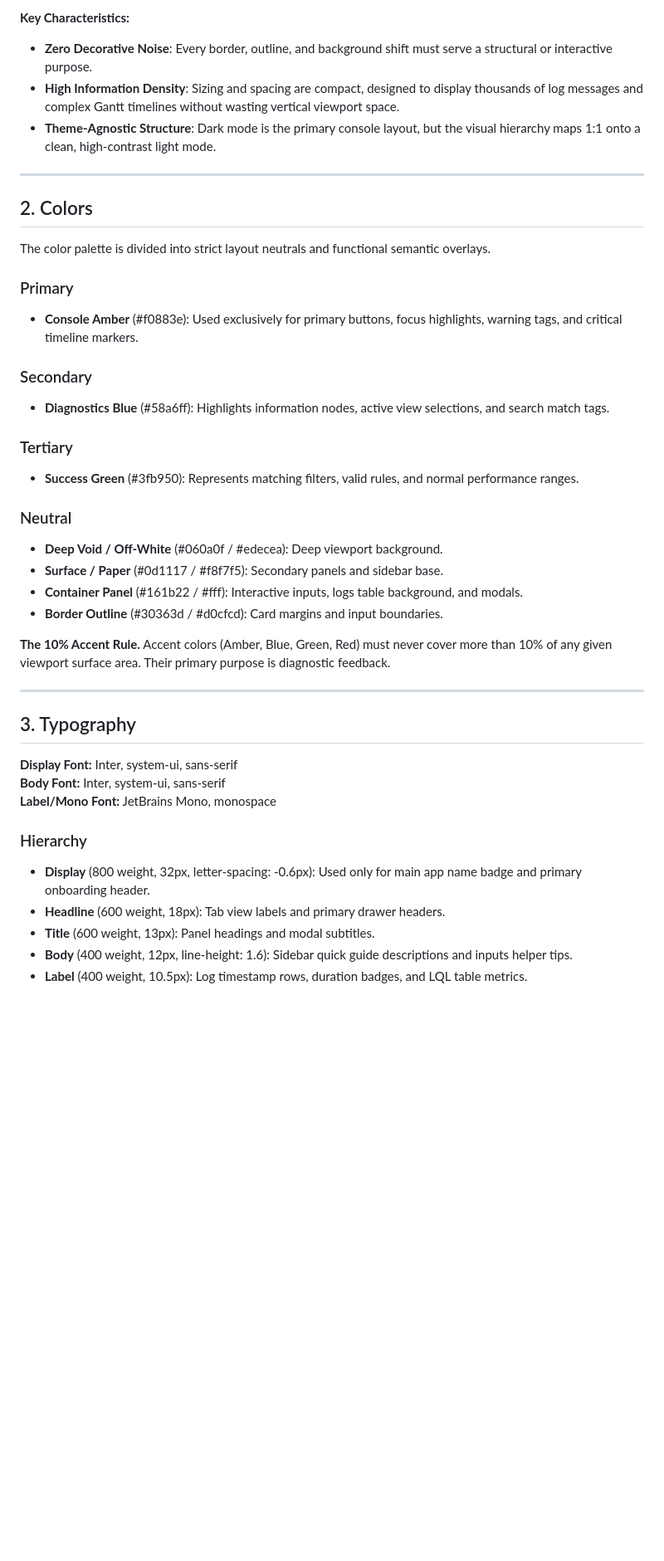
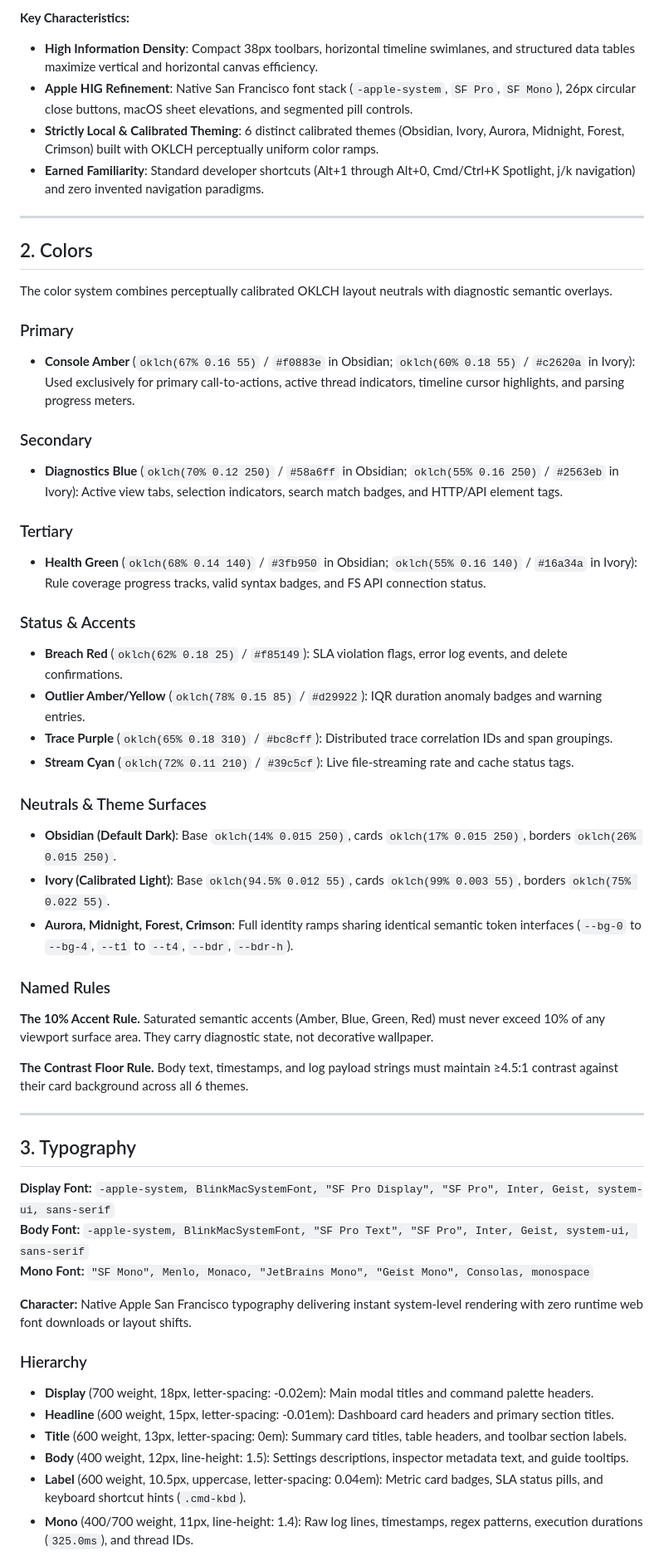
Before and after one commit to manvenpratap/loglens, a Markdown page: DESIGN.md, the part around one of its changes. Shown at 83% size. Drawn GitHub-style; blank space fills up the shorter version.

```diff
--- a/DESIGN.md
+++ b/DESIGN.md
@@ -86,44 +97,56 @@ LogLens is built to look like a terminal-adjacent, low-chrome dark dashboard foc
 
 **Key Characteristics:**
-- **Zero Decorative Noise**: Every border, outline, and background shift must serve a structural or interactive purpose.
-- **High Information Density**: Sizing and spacing are compact, designed to display thousands of log messages and complex Gantt timelines without wasting vertical viewport space.
-- **Theme-Agnostic Structure**: Dark mode is the primary console layout, but the visual hierarchy maps 1:1 onto a clean, high-contrast light mode.
+- **High Information Density**: Compact 38px toolbars, horizontal timeline swimlanes, and structured data tables maximize vertical and horizontal canvas efficiency.
+- **Apple HIG Refinement**: Native San Francisco font stack (`-apple-system`, `SF Pro`, `SF Mono`), 26px circular close buttons, macOS sheet elevations, and segmented pill controls.
+- **Strictly Local & Calibrated Theming**: 6 distinct calibrated themes (Obsidian, Ivory, Aurora, Midnight, Forest, Crimson) built with OKLCH perceptually uniform color ramps.
+- **Earned Familiarity**: Standard developer shortcuts (Alt+1 through Alt+0, Cmd/Ctrl+K Spotlight, j/k navigation) and zero invented navigation paradigms.
 
 ---
 
 ## 2. Colors
 
-The color palette is divided into strict layout neutrals and functional semantic overlays.
+The color system combines perceptually calibrated OKLCH layout neutrals with diagnostic semantic overlays.
 
 ### Primary
-- **Console Amber** (#f0883e): Used exclusively for primary buttons, focus highlights, warning tags, and critical timeline markers.
+- **Console Amber** (`oklch(67% 0.16 55)` / `#f0883e` in Obsidian; `oklch(60% 0.18 55)` / `#c2620a` in Ivory): Used exclusively for primary call-to-actions, active thread indicators, timeline cursor highlights, and parsing progress meters.
 
 ### Secondary
-- **Diagnostics Blue** (#58a6ff): Highlights information nodes, active view selections, and search match tags.
+- **Diagnostics Blue** (`oklch(70% 0.12 250)` / `#58a6ff` in Obsidian; `oklch(55% 0.16 250)` / `#2563eb` in Ivory): Active view tabs, selection indicators, search match badges, and HTTP/API element tags.
 
 ### Tertiary
-- **Success Green** (#3fb950): Represents matching filters, valid rules, and normal performance ranges.
+- **Health Green** (`oklch(68% 0.14 140)` / `#3fb950` in Obsidian; `oklch(55% 0.16 140)` / `#16a34a` in Ivory): Rule coverage progress tracks, valid syntax badges, and FS API connection status.
 
-### Neutral
-- **Deep Void / Off-White** (#060a0f / #edecea): Deep viewport background.
-- **Surface / Paper** (#0d1117 / #f8f7f5): Secondary panels and sidebar base.
-- **Container Panel** (#161b22 / #fff): Interactive inputs, logs table background, and modals.
-- **Border Outline** (#30363d / #d0cfcd): Card margins and input boundaries.
+### Status & Accents
+- **Breach Red** (`oklch(62% 0.18 25)` / `#f85149`): SLA violation flags, error log events, and delete confirmations.
+- **Outlier Amber/Yellow** (`oklch(78% 0.15 85)` / `#d29922`): IQR duration anomaly badges and warning entries.
+- **Trace Purple** (`oklch(65% 0.18 310)` / `#bc8cff`): Distributed trace correlation IDs and span groupings.
+- **Stream Cyan** (`oklch(72% 0.11 210)` / `#39c5cf`): Live file-streaming rate and cache status tags.
 
-**The 10% Accent Rule.** Accent colors (Amber, Blue, Green, Red) must never cover more than 10% of any given viewport surface area. Their primary purpose is diagnostic feedback.
+### Neutrals & Theme Surfaces
+- **Obsidian (Default Dark)**: Base `oklch(14% 0.015 250)`, cards `oklch(17% 0.015 250)`, borders `oklch(26% 0.015 250)`.
+- **Ivory (Calibrated Light)**: Base `oklch(94.5% 0.012 55)`, cards `oklch(99% 0.003 55)`, borders `oklch(75% 0.022 55)`.
+- **Aurora, Midnight, Forest, Crimson**: Full identity ramps sharing identical semantic token interfaces (`--bg-0` to `--bg-4`, `--t1` to `--t4`, `--bdr`, `--bdr-h`).
+
+### Named Rules
+**The 10% Accent Rule.** Saturated semantic accents (Amber, Blue, Green, Red) must never exceed 10% of any viewport surface area. They carry diagnostic state, not decorative wallpaper.
+
+**The Contrast Floor Rule.** Body text, timestamps, and log payload strings must maintain ≥4.5:1 contrast against their card background across all 6 themes.
 
 ---
 
 ## 3. Typography
 
-**Display Font:** Inter, system-ui, sans-serif
-**Body Font:** Inter, system-ui, sans-serif
-**Label/Mono Font:** JetBrains Mono, monospace
+**Display Font:** `-apple-system, BlinkMacSystemFont, "SF Pro Display", "SF Pro", Inter, Geist, system-ui, sans-serif`
+**Body Font:** `-apple-system, BlinkMacSystemFont, "SF Pro Text", "SF Pro", Inter, Geist, system-ui, sans-serif`
+**Mono Font:** `"SF Mono", Menlo, Monaco, "JetBrains Mono", "Geist Mono", Consolas, monospace`
+
+**Character:** Native Apple San Francisco typography delivering instant system-level rendering with zero runtime web font downloads or layout shifts.
 
 ### Hierarchy
-- **Display** (800 weight, 32px, letter-spacing: -0.6px): Used only for main app name badge and primary onboarding header.
-- **Headline** (600 weight, 18px): Tab view labels and primary drawer headers.
-- **Title** (600 weight, 13px): Panel headings and modal subtitles.
-- **Body** (400 weight, 12px, line-height: 1.6): Sidebar quick guide descriptions and inputs helper tips.
-- **Label** (400 weight, 10.5px): Log timestamp rows, duration badges, and LQL table metrics.
+- **Display** (700 weight, 18px, letter-spacing: -0.02em): Main modal titles and command palette headers.
+- **Headline** (600 weight, 15px, letter-spacing: -0.01em): Dashboard card headers and primary section titles.
+- **Title** (600 weight, 13px, letter-spacing: 0em): Summary card titles, table headers, and toolbar section labels.
+- **Body** (400 weight, 12px, line-height: 1.5): Settings descriptions, inspector metadata text, and guide tooltips.
+- **Label** (600 weight, 10.5px, uppercase, letter-spacing: 0.04em): Metric card badges, SLA status pills, and keyboard shortcut hints (`.cmd-kbd`).
+- **Mono** (400/700 weight, 11px, line-height: 1.4): Raw log lines, timestamps, regex patterns, execution durations (`325.0ms`), and thread IDs.
 
```
Also changed, not shown: other parts of DESIGN.md (+85 -63 lines).
